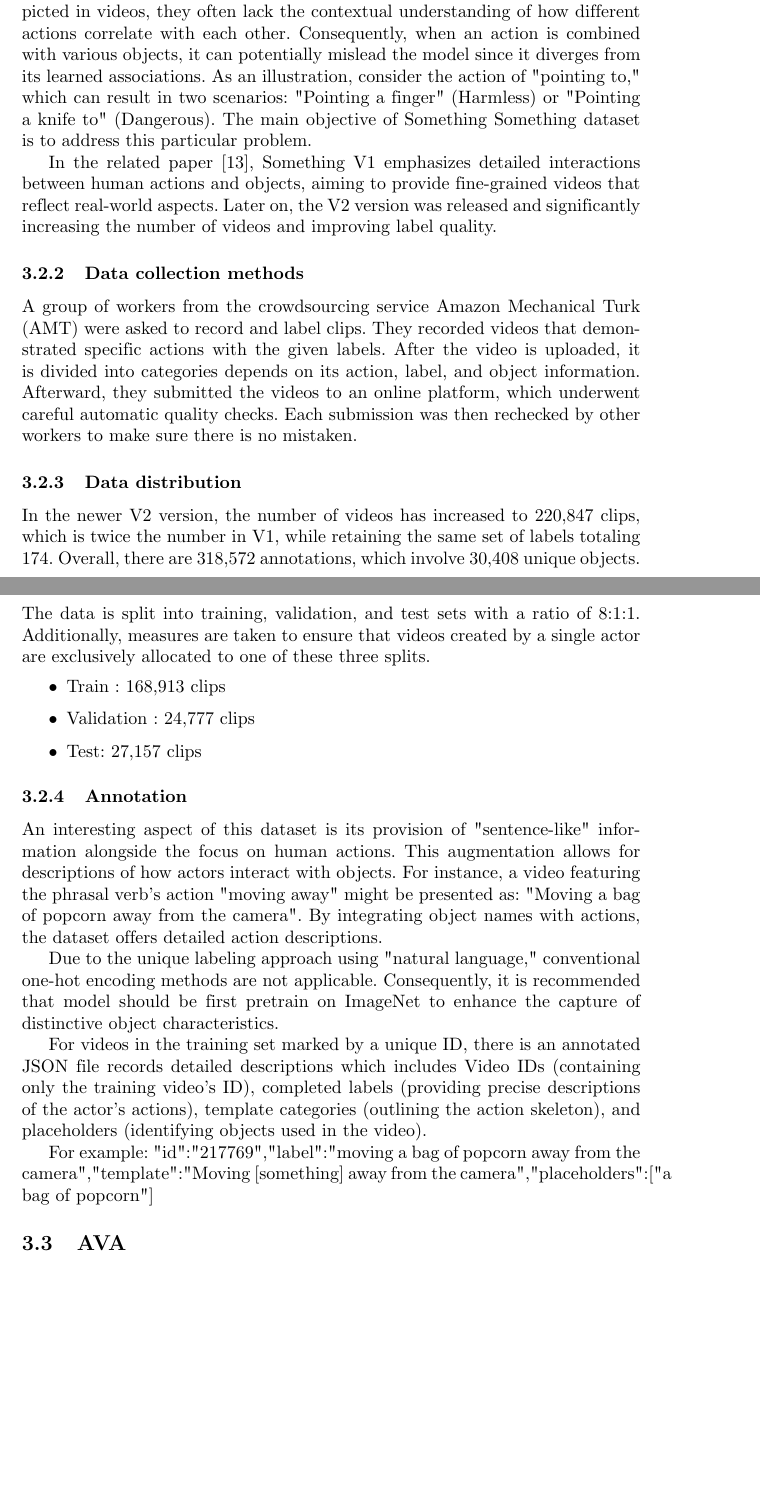
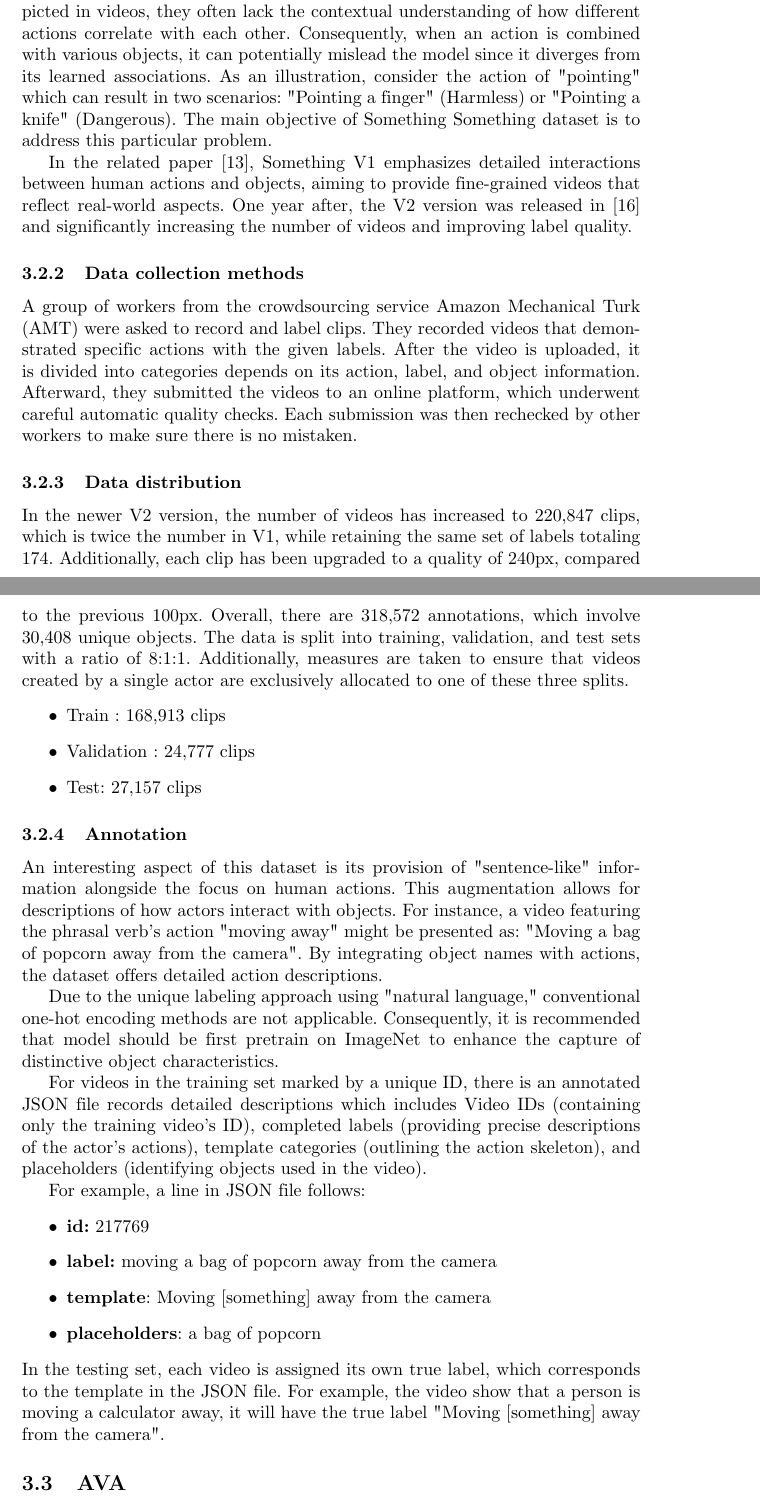
Before and after one commit to AakiraOtok/overview-dataset-paper, a LaTeX paper (conference_101719.tex): two parts of pages 7 and 8 of 13, joined at a grey line, cut so that both start at the same text, the shorter picture padded with empty space. Compiled offline with pdfLaTeX.

Commit message:
finish sthv2

```diff
--- a/conference_101719.tex
+++ b/conference_101719.tex
@@ -331,13 +331,13 @@ representing back viewpoint, and 'med' indicating medium quality.
 
 \subsubsection{\textbf{Context and construction perspective}}
 
-The recent expansion of the Action Recognition dataset has led to a rapid increase in the number of videos available, particularly sourced from platforms like YouTube such as Sport-1M \cite{Sports1M} and Youtube-8M \cite{YouTube8M}. However, the model's work associated with these datasets still involves combining features extracted from frames, and therefore becoming a "set of image" classification task. That's the reason even these datasets empower models to infer numerous actions depicted in videos, they often lack the contextual understanding of how different actions correlate with each other. Consequently, when an action is combined with various objects, it can potentially mislead the model since it diverges from its learned associations. As an illustration, consider the action of "pointing to," which can result in two scenarios: "Pointing a finger" (Harmless) or "Pointing a knife to" (Dangerous). The main objective of Something Something dataset is to address this particular problem.
+The recent expansion of the Action Recognition dataset has led to a rapid increase in the number of available videos, particularly sourced from platforms like YouTube such as Sport-1M \cite{Sports1M} and Youtube-8M \cite{YouTube8M}. However, the model's work associated with these datasets still involves combining features extracted from frames, and therefore becoming a "set of image" classification task. That's the reason even these datasets empower models to infer numerous actions depicted in videos, they often lack the contextual understanding of how different actions correlate with each other. Consequently, when an action is combined with various objects, it can potentially mislead the model since it diverges from its learned associations. As an illustration, consider the action of "pointing" which can result in two scenarios: "Pointing a finger" (Harmless) or "Pointing a knife" (Dangerous). The main objective of Something Something dataset is to address this particular problem.
 
-In the related paper \cite{somethingsomething}, Something V1 emphasizes detailed interactions between human actions and objects, aiming to provide fine-grained videos that reflect real-world aspects. Later on, the V2 version was released and significantly increasing the number of videos and improving label quality.
+In the related paper \cite{somethingsomething}, Something V1 emphasizes detailed interactions between human actions and objects, aiming to provide fine-grained videos that reflect real-world aspects. One year after, the V2 version was released in \cite{Somethingv2} and significantly increasing the number of videos and improving label quality.
 \subsubsection{Data collection methods}
 A group of workers from the crowdsourcing service Amazon Mechanical Turk (AMT) were asked to record and label clips. They recorded videos that demonstrated specific actions with the given labels. After the video is uploaded, it is divided into categories depends on its action, label, and object information. Afterward, they submitted the videos to an online platform, which underwent careful automatic quality checks. Each submission was then rechecked by other workers to make sure there is no mistaken.
 \subsubsection{Data distribution}
-In the newer V2 version, the number of videos has increased to 220,847 clips, which is twice the number in V1, while retaining the same set of labels totaling 174. Overall, there are 318,572 annotations, which involve 30,408 unique objects. The data is split into training, validation, and test sets with a ratio of 8:1:1. Additionally, measures are taken to ensure that videos created by a single actor are exclusively allocated to one of these three splits.
+In the newer V2 version, the number of videos has increased to 220,847 clips, which is twice the number in V1, while retaining the same set of labels totaling 174. Additionally, each clip has been upgraded to a quality of 240px, compared to the previous 100px. Overall, there are 318,572 annotations, which involve 30,408 unique objects. The data is split into training, validation, and test sets with a ratio of 8:1:1. Additionally, measures are taken to ensure that videos created by a single actor are exclusively allocated to one of these three splits.
 \begin{itemize}
 	\item Train : 168,913 clips
 	\item Validation : 24,777 clips
@@ -351,7 +351,14 @@ Due to the unique labeling approach using "natural language," conventional one-h
 
 For videos in the training set marked by a unique ID, there is an annotated JSON file records detailed descriptions which includes Video IDs (containing only the training video's ID), completed labels (providing precise descriptions of the actor's actions), template categories (outlining the action skeleton), and placeholders (identifying objects used in the video).
 
-For example: {"id":"217769","label":"moving a bag of popcorn away from the camera","template":"Moving [something] away from the camera","placeholders":["a bag of popcorn"]}
+For example, a line in JSON file follows:
+\begin{itemize}
+\item \textbf{id:} 217769
+\item \textbf{label:} moving a bag of popcorn away from the camera
+\item \textbf{template}: Moving [something] away from the camera
+\item \textbf{placeholders}: a bag of popcorn
+\end{itemize}
+In the testing set, each video is assigned its own true label, which corresponds to the template in the JSON file. For example, the video show that a person is moving a calculator away, it will have the true label "Moving [something] away from the camera".
 \subsection{AVA}
 
 \begin{itemize}
```
Also changed, not shown: references.bib (+8 -0 lines), conference_101719.bbl, conference_101719.tex (2 more changed lines), 4 other files.
